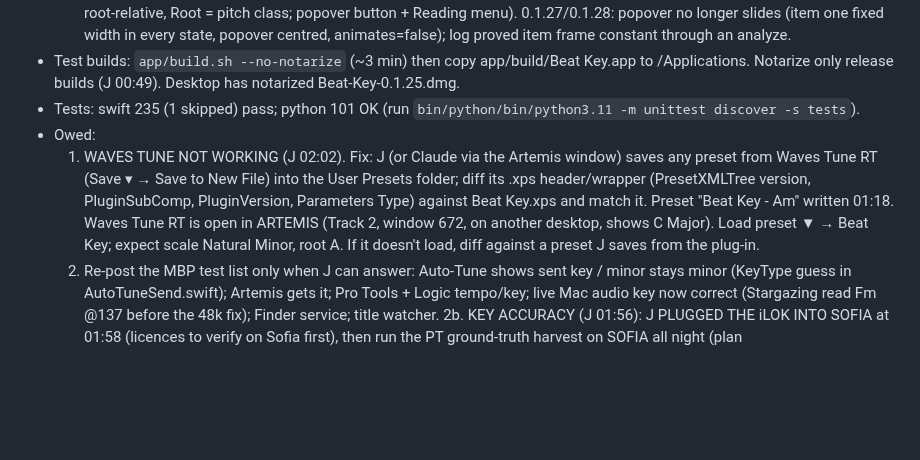
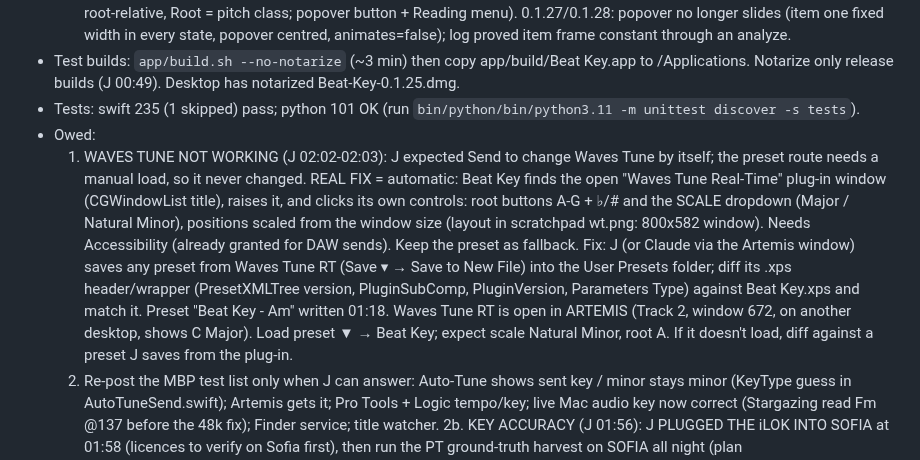
Before and after one commit to thuhmadhatter42/beat_dl, a Markdown page: PICKUP.md, the part around the change. Rendered like a GitHub page; blank space fills up the shorter version.

Commit message:
PICKUP: Waves Tune automatic fix plan
Co-Authored-By: Claude Opus 5.5 <noreply@anthropic.com>
Claude-Session: https://claude.ai/code/session_011ktq6HLVLMpCKyR5U4mHWx

```diff
--- a/PICKUP.md
+++ b/PICKUP.md
@@ -12,7 +12,7 @@
 - Test builds: `app/build.sh --no-notarize` (~3 min) then copy app/build/Beat Key.app to /Applications. Notarize only release builds (J 00:49). Desktop has notarized Beat-Key-0.1.25.dmg.
 - Tests: swift 235 (1 skipped) pass; python 101 OK (run `bin/python/bin/python3.11 -m unittest discover -s tests`).
 - Owed:
-  1. WAVES TUNE NOT WORKING (J 02:02). Fix: J (or Claude via the Artemis window) saves any preset from Waves Tune RT (Save ▾ → Save to New File) into the User Presets folder; diff its .xps header/wrapper (PresetXMLTree version, PluginSubComp, PluginVersion, Parameters Type) against Beat Key.xps and match it. Preset "Beat Key - Am" written 01:18. Waves Tune RT is open in ARTEMIS (Track 2, window 672, on another desktop, shows C Major). Load preset ▼ → Beat Key; expect scale Natural Minor, root A. If it doesn't load, diff against a preset J saves from the plug-in.
+  1. WAVES TUNE NOT WORKING (J 02:02-02:03): J expected Send to change Waves Tune by itself; the preset route needs a manual load, so it never changed. REAL FIX = automatic: Beat Key finds the open "Waves Tune Real-Time" plug-in window (CGWindowList title), raises it, and clicks its own controls: root buttons A-G + ♭/# and the SCALE dropdown (Major / Natural Minor), positions scaled from the window size (layout in scratchpad wt.png: 800x582 window). Needs Accessibility (already granted for DAW sends). Keep the preset as fallback. Fix: J (or Claude via the Artemis window) saves any preset from Waves Tune RT (Save ▾ → Save to New File) into the User Presets folder; diff its .xps header/wrapper (PresetXMLTree version, PluginSubComp, PluginVersion, Parameters Type) against Beat Key.xps and match it. Preset "Beat Key - Am" written 01:18. Waves Tune RT is open in ARTEMIS (Track 2, window 672, on another desktop, shows C Major). Load preset ▼ → Beat Key; expect scale Natural Minor, root A. If it doesn't load, diff against a preset J saves from the plug-in.
   2. Re-post the MBP test list only when J can answer: Auto-Tune shows sent key / minor stays minor (KeyType guess in AutoTuneSend.swift); Artemis gets it; Pro Tools + Logic tempo/key; live Mac audio key now correct (Stargazing read Fm @137 before the 48k fix); Finder service; title watcher.
   2b. KEY ACCURACY (J 01:56): J PLUGGED THE iLOK INTO SOFIA at 01:58 (licences to verify on Sofia first), then run the PT ground-truth harvest on SOFIA all night (plan docs/superpowers/plans/2026-10-06-pt-bpm-harvest-and-train.md; spec docs/superpowers/specs/2026-09-12-protools-autotune-ground-truth-design.md; 101 sessions done, 78 usable, BPM only; the Auto-Tune KEY read was never run). Main session (Claude itself, NOT a watcher script — J 01:57) checks it EVERY 5 MIN via a self-paced loop: log progress + Sofia screenshot, clears any dialog/hang itself or skips the session; Sofia screen via the sofia-screen skill. Then: in-app "wrong, it's X" button saving clip + label; compare current bgate formula (re-tuned) vs a trained key model on J's beats, ship the winner. Live log 01:32-01:34 showed 4 listen restarts (cause unchecked) and A/Ab/C#m readings on an E minor song.
   2c. NEW FEATURE (J 02:02) "play to find the key": while Beat Key (window or popover) is focused, the computer keyboard plays its piano (Logic Musical Typing layout: A W S E D F T G Y H U J = C..B, Z/X octave), each press sounds the note. The LAST note hit = the root. Major/minor = whichever the analyzer scores higher for that root (from its scores/top 3); SPACE toggles major/minor. That key becomes THE key (same override as clicking key 2/3, KeyChoice) for all sends. ⇧⌘A (focused) = Send to Auto-Tune (global ⌃⌥⌘A already exists; keep both). Build after the harvest is started.
```
